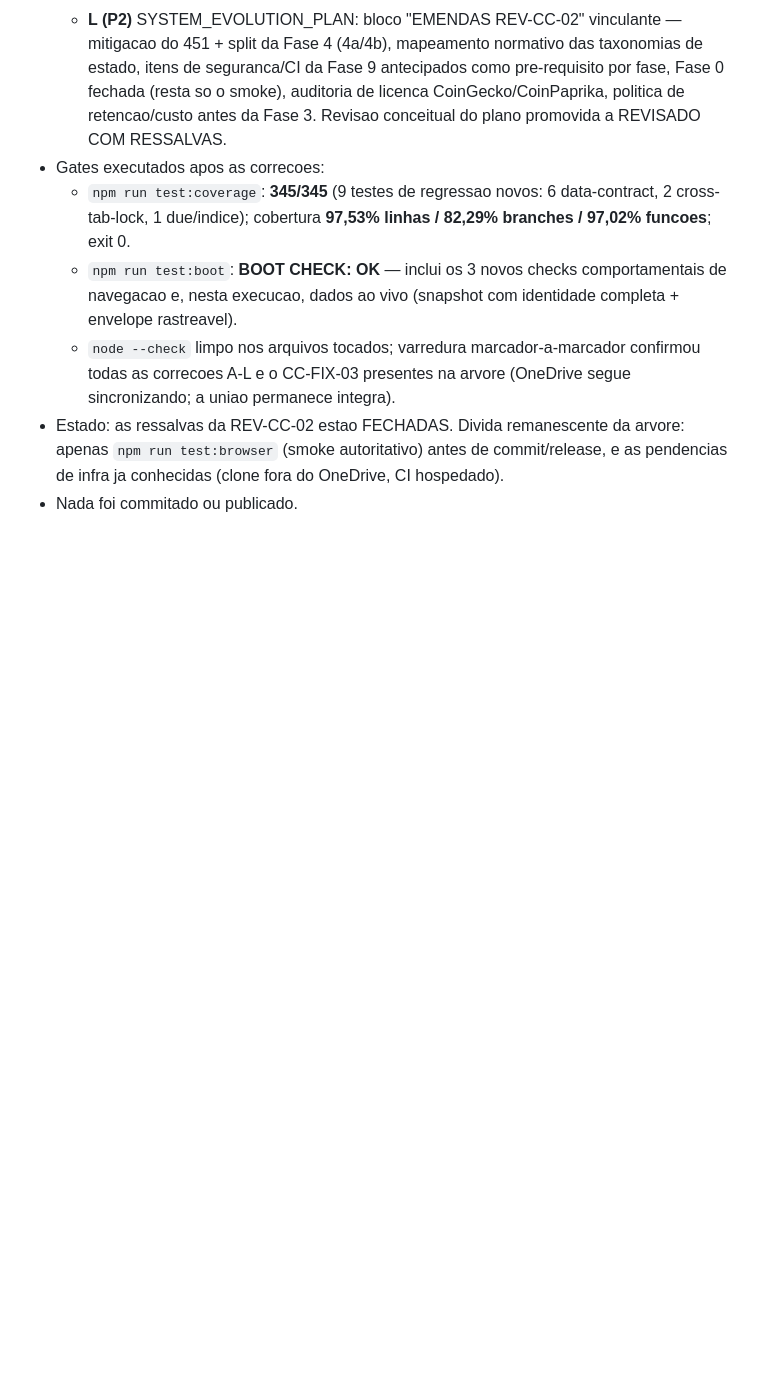
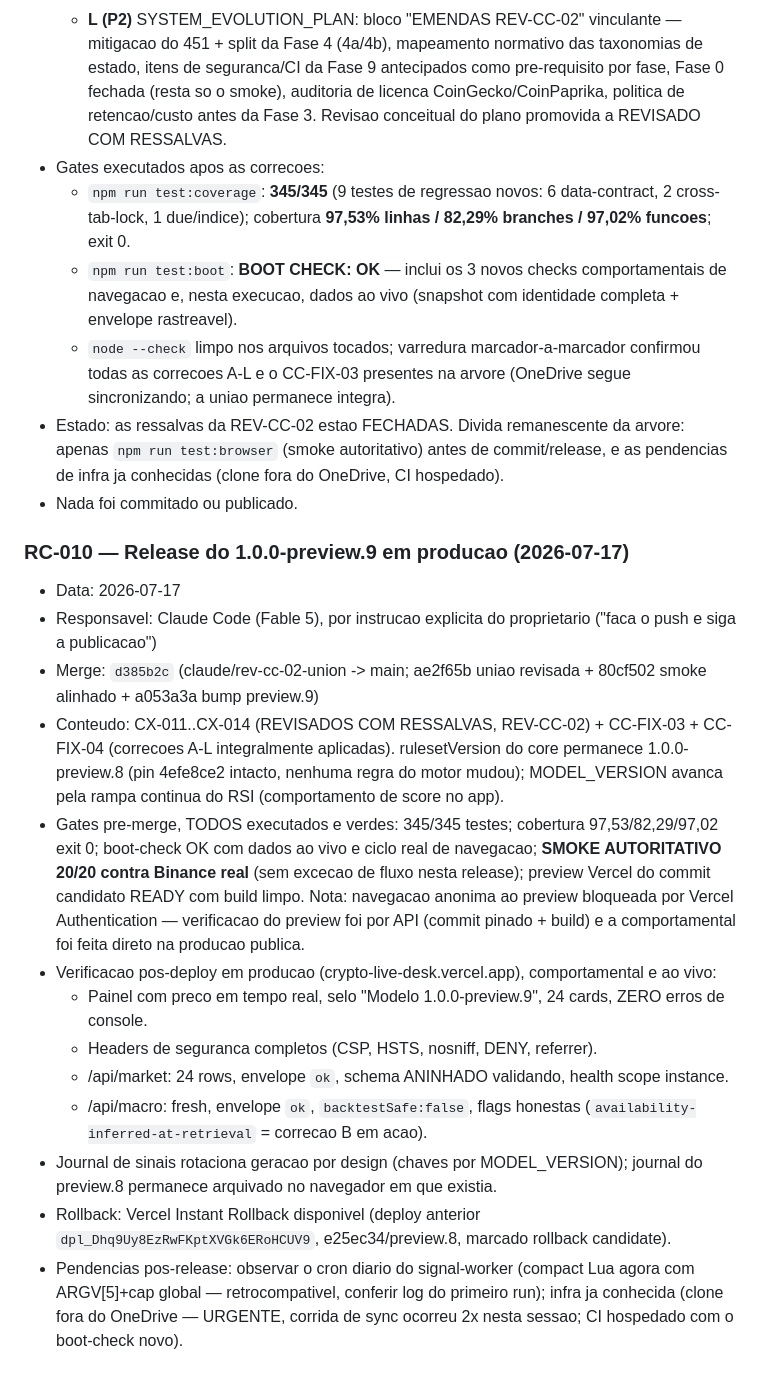
Before and after one commit to lucasikeda98-source/crypto-live-desk, a Markdown page: CODEX_HANDOFF.md, the part around the change. GitHub-like rendering; blank space fills up the shorter version.

Commit message:
docs: registrar release 1.0.0-preview.9 em producao (RC-010)
Co-Authored-By: Claude Fable 5 <noreply@anthropic.com>

```diff
--- a/CODEX_HANDOFF.md
+++ b/CODEX_HANDOFF.md
@@ -931,3 +931,19 @@ Conclusao: nenhuma reversao exigida; a uniao esta apta a COMMIT como esta (gates
   - `node --check` limpo nos arquivos tocados; varredura marcador-a-marcador confirmou todas as correcoes A-L e o CC-FIX-03 presentes na arvore (OneDrive segue sincronizando; a uniao permanece integra).
 - Estado: as ressalvas da REV-CC-02 estao FECHADAS. Divida remanescente da arvore: apenas `npm run test:browser` (smoke autoritativo) antes de commit/release, e as pendencias de infra ja conhecidas (clone fora do OneDrive, CI hospedado).
 - Nada foi commitado ou publicado.
+
+### RC-010 — Release do 1.0.0-preview.9 em producao (2026-07-17)
+
+- Data: 2026-07-17
+- Responsavel: Claude Code (Fable 5), por instrucao explicita do proprietario ("faca o push e siga a publicacao")
+- Merge: `d385b2c` (claude/rev-cc-02-union -> main; ae2f65b uniao revisada + 80cf502 smoke alinhado + a053a3a bump preview.9)
+- Conteudo: CX-011..CX-014 (REVISADOS COM RESSALVAS, REV-CC-02) + CC-FIX-03 + CC-FIX-04 (correcoes A-L integralmente aplicadas). rulesetVersion do core permanece 1.0.0-preview.8 (pin 4efe8ce2 intacto, nenhuma regra do motor mudou); MODEL_VERSION avanca pela rampa continua do RSI (comportamento de score no app).
+- Gates pre-merge, TODOS executados e verdes: 345/345 testes; cobertura 97,53/82,29/97,02 exit 0; boot-check OK com dados ao vivo e ciclo real de navegacao; **SMOKE AUTORITATIVO 20/20 contra Binance real** (sem excecao de fluxo nesta release); preview Vercel do commit candidato READY com build limpo. Nota: navegacao anonima ao preview bloqueada por Vercel Authentication — verificacao do preview foi por API (commit pinado + build) e a comportamental foi feita direto na producao publica.
+- Verificacao pos-deploy em producao (crypto-live-desk.vercel.app), comportamental e ao vivo:
+  - Painel com preco em tempo real, selo "Modelo 1.0.0-preview.9", 24 cards, ZERO erros de console.
+  - Headers de seguranca completos (CSP, HSTS, nosniff, DENY, referrer).
+  - /api/market: 24 rows, envelope `ok`, schema ANINHADO validando, health scope instance.
+  - /api/macro: fresh, envelope `ok`, `backtestSafe:false`, flags honestas (`availability-inferred-at-retrieval` = correcao B em acao).
+- Journal de sinais rotaciona geracao por design (chaves por MODEL_VERSION); journal do preview.8 permanece arquivado no navegador em que existia.
+- Rollback: Vercel Instant Rollback disponivel (deploy anterior `dpl_Dhq9Uy8EzRwFKptXVGk6ERoHCUV9`, e25ec34/preview.8, marcado rollback candidate).
+- Pendencias pos-release: observar o cron diario do signal-worker (compact Lua agora com ARGV[5]+cap global — retrocompativel, conferir log do primeiro run); infra ja conhecida (clone fora do OneDrive — URGENTE, corrida de sync ocorreu 2x nesta sessao; CI hospedado com o boot-check novo).
```
